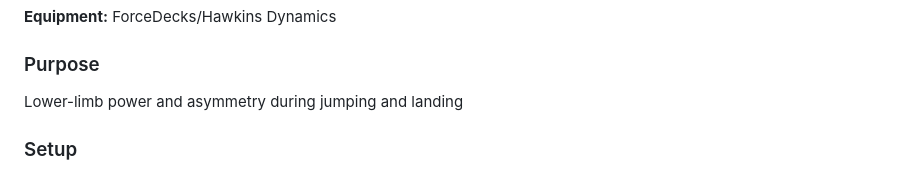
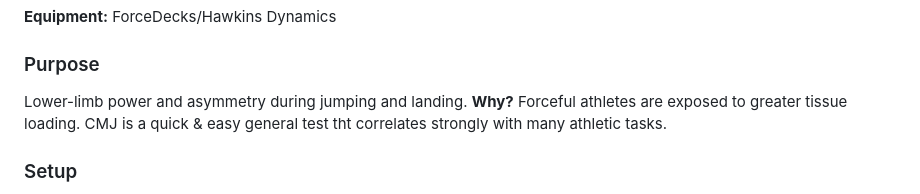
Before and after one commit to TylerCollings/AFLW-testing-protocols, a Markdown page: test_information.md, the part around the change. Drawn GitHub-style.

```diff
--- a/test_information.md
+++ b/test_information.md
@@ -8,7 +8,8 @@
 
 ### Purpose
 
-Lower-limb power and asymmetry during jumping and landing
+Lower-limb power and asymmetry during jumping and landing.
+**Why?** Forceful athletes are exposed to greater tissue loading. CMJ is a quick & easy general test tht correlates strongly with many athletic tasks.
 
 ### Setup
 
```
